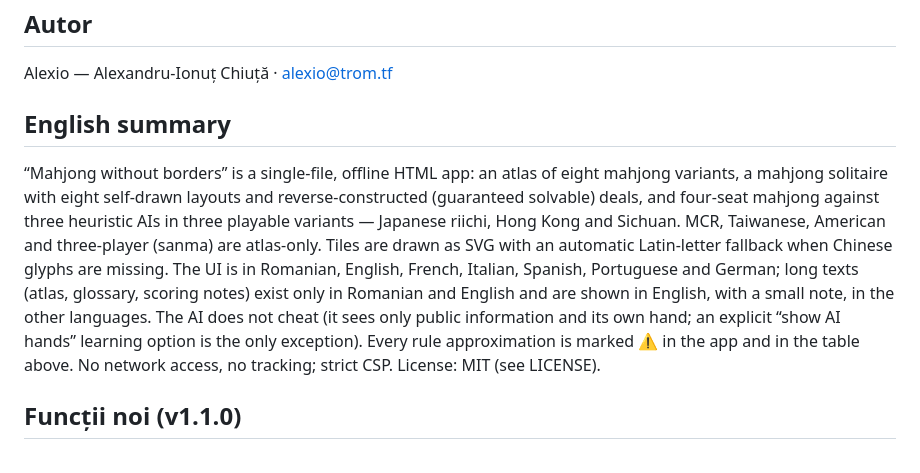
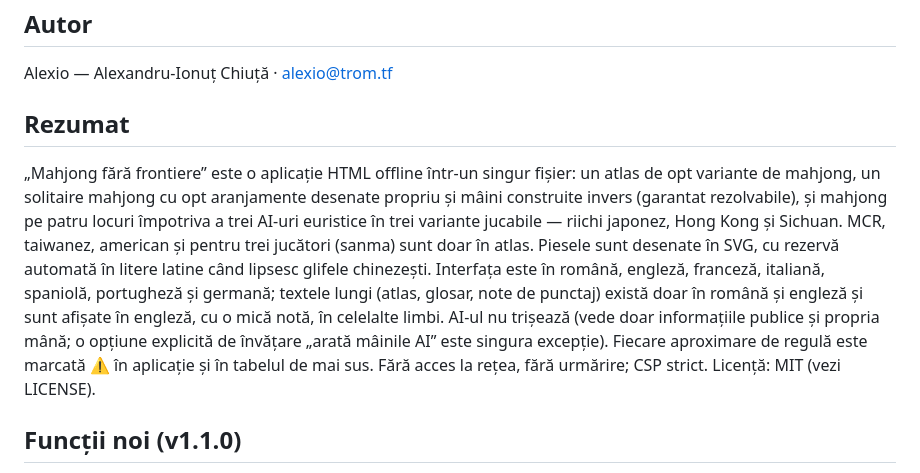
Before and after one commit to chiuta/Mahjong-fara-frontiere, a Markdown page: README.ro.md, the part around the change. Rendered like a GitHub page.

```diff
--- a/README.ro.md
+++ b/README.ro.md
@@ -93,9 +93,9 @@ MIT — vezi fișierul `LICENSE`.
 
 Alexio — Alexandru-Ionuț Chiuță · alexio@trom.tf
 
-## English summary
+## Rezumat
 
-“Mahjong without borders” is a single-file, offline HTML app: an atlas of eight mahjong variants, a mahjong solitaire with eight self-drawn layouts and reverse-constructed (guaranteed solvable) deals, and four-seat mahjong against three heuristic AIs in three playable variants — Japanese riichi, Hong Kong and Sichuan. MCR, Taiwanese, American and three-player (sanma) are atlas-only. Tiles are drawn as SVG with an automatic Latin-letter fallback when Chinese glyphs are missing. The UI is in Romanian, English, French, Italian, Spanish, Portuguese and German; long texts (atlas, glossary, scoring notes) exist only in Romanian and English and are shown in English, with a small note, in the other languages. The AI does not cheat (it sees only public information and its own hand; an explicit “show AI hands” learning option is the only exception). Every rule approximation is marked ⚠ in the app and in the table above. No network access, no tracking; strict CSP. License: MIT (see LICENSE).
+„Mahjong fără frontiere” este o aplicație HTML offline într-un singur fișier: un atlas de opt variante de mahjong, un solitaire mahjong cu opt aranjamente desenate propriu și mâini construite invers (garantat rezolvabile), și mahjong pe patru locuri împotriva a trei AI-uri euristice în trei variante jucabile — riichi japonez, Hong Kong și Sichuan. MCR, taiwanez, american și pentru trei jucători (sanma) sunt doar în atlas. Piesele sunt desenate în SVG, cu rezervă automată în litere latine când lipsesc glifele chinezești. Interfața este în română, engleză, franceză, italiană, spaniolă, portugheză și germană; textele lungi (atlas, glosar, note de punctaj) există doar în română și engleză și sunt afișate în engleză, cu o mică notă, în celelalte limbi. AI-ul nu trișează (vede doar informațiile publice și propria mână; o opțiune explicită de învățare „arată mâinile AI” este singura excepție). Fiecare aproximare de regulă este marcată ⚠ în aplicație și în tabelul de mai sus. Fără acces la rețea, fără urmărire; CSP strict. Licență: MIT (vezi LICENSE).
 
 ## Funcții noi (v1.1.0)
 
```
